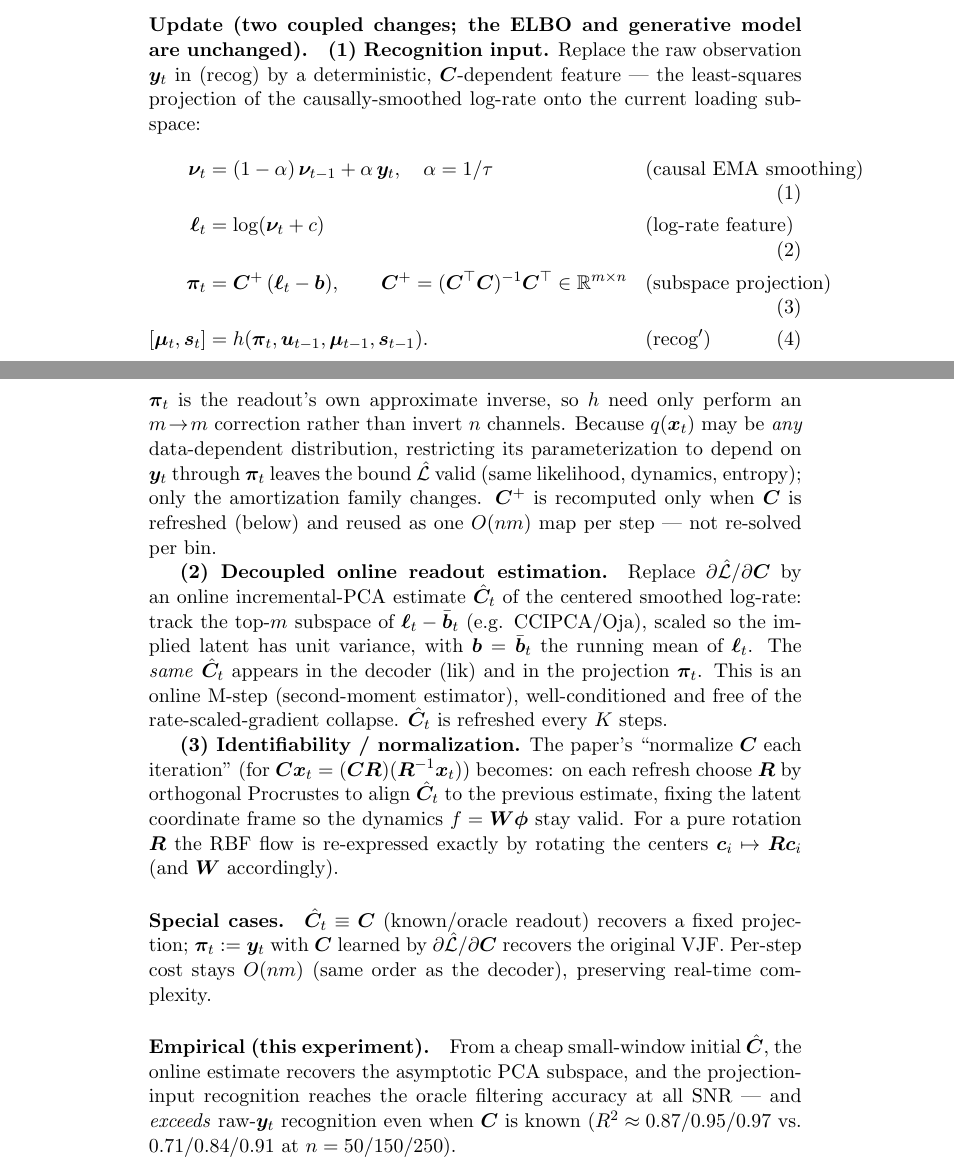
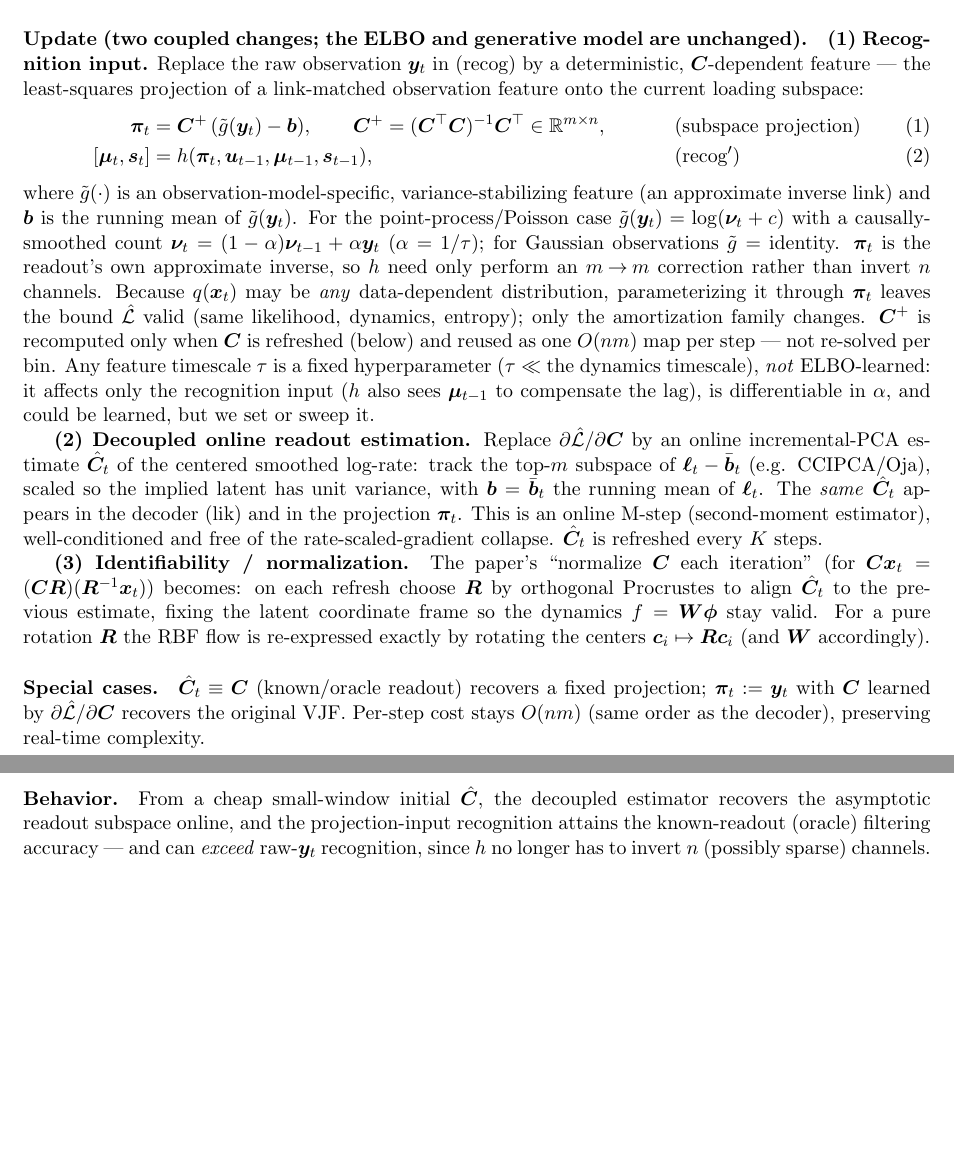
Before and after one commit to catniplab/vjf, a LaTeX document (experiments/lc_poisson_stream/note_projection_encoder.tex): two parts of pages 1 and 2 of 2, joined at a grey line, cut so that both start at the same text, the shorter picture padded with empty space. Compiled offline with pdfLaTeX.

Commit message:
note: generalize (remove this-experiment specifics; abstract link-matched feature g~; generic timescale)

```diff
--- a/experiments/lc_poisson_stream/note_projection_encoder.tex
+++ b/experiments/lc_poisson_stream/note_projection_encoder.tex
@@ -2,6 +2,7 @@
 % Notation follows Zhao & Park, "Variational online learning of neural dynamics"
 % (Frontiers Comput. Neurosci. 2020); eq. labels reference that manuscript.
 \documentclass[11pt]{article}
+\usepackage[margin=2cm]{geometry}
 \usepackage{amsmath,amssymb,bm}
 \newcommand{\vx}{\bm{x}}\newcommand{\vy}{\bm{y}}\newcommand{\vu}{\bm{u}}
 \newcommand{\vC}{\bm{C}}\newcommand{\vb}{\bm{b}}\newcommand{\vW}{\bm{W}}
@@ -40,22 +41,27 @@ an $n\!\to\!m$ map that is hard to learn at low SNR.
 
 \paragraph{Update (two coupled changes; the ELBO and generative model are unchanged).}
 \textbf{(1) Recognition input.} Replace the raw observation $\vy_t$ in (recog) by a
-deterministic, $\vC$-dependent feature --- the least-squares projection of the
-causally-smoothed log-rate onto the current loading subspace:
+deterministic, $\vC$-dependent feature --- the least-squares projection of a link-matched
+observation feature onto the current loading subspace:
 \begin{align}
-  \vnu_t &= (1-\alpha)\,\vnu_{t-1} + \alpha\,\vy_t, \quad \alpha=1/\tau
-     &&\text{(causal EMA smoothing)}\\
-  \vl_t  &= \log(\vnu_t + c) &&\text{(log-rate feature)}\\
-  \vpi_t &= \vC^{+}\,(\vl_t-\vb), \qquad \vC^{+}=(\vC^\top\vC)^{-1}\vC^\top\in\R^{m\times n}
+  \vpi_t &= \vC^{+}\,(\tilde g(\vy_t)-\vb), \qquad \vC^{+}=(\vC^\top\vC)^{-1}\vC^\top\in\R^{m\times n},
      &&\text{(subspace projection)}\\
-  [\vmu_t,\vs_t] &= h(\vpi_t,\vu_{t-1},\vmu_{t-1},\vs_{t-1}). &&\text{(recog$'$)}
+  [\vmu_t,\vs_t] &= h(\vpi_t,\vu_{t-1},\vmu_{t-1},\vs_{t-1}), &&\text{(recog$'$)}
 \end{align}
+where $\tilde g(\cdot)$ is an observation-model-specific, variance-stabilizing feature
+(an approximate inverse link) and $\vb$ is the running mean of $\tilde g(\vy_t)$. For the
+point-process/Poisson case $\tilde g(\vy_t)=\log(\vnu_t+c)$ with a causally-smoothed count
+$\vnu_t=(1-\alpha)\vnu_{t-1}+\alpha\vy_t$ ($\alpha=1/\tau$); for Gaussian observations
+$\tilde g=$ identity.
 $\vpi_t$ is the readout's own approximate inverse, so $h$ need only perform an $m\!\to\!m$
 correction rather than invert $n$ channels. Because $q(\vx_t)$ may be \emph{any}
-data-dependent distribution, restricting its parameterization to depend on $\vy_t$ through
-$\vpi_t$ leaves the bound $\hat{\mathcal L}$ valid (same likelihood, dynamics, entropy);
-only the amortization family changes. $\vC^{+}$ is recomputed only when $\vC$ is refreshed
-(below) and reused as one $O(nm)$ map per step --- not re-solved per bin.
+data-dependent distribution, parameterizing it through $\vpi_t$ leaves the bound
+$\hat{\mathcal L}$ valid (same likelihood, dynamics, entropy); only the amortization family
+changes. $\vC^{+}$ is recomputed only when $\vC$ is refreshed (below) and reused as one
+$O(nm)$ map per step --- not re-solved per bin. Any feature timescale $\tau$ is a fixed
+hyperparameter ($\tau\ll$ the dynamics timescale), \emph{not} ELBO-learned: it affects only
+the recognition input ($h$ also sees $\vmu_{t-1}$ to compensate the lag), is differentiable
+in $\alpha$, and could be learned, but we set or sweep it.
 
 \textbf{(2) Decoupled online readout estimation.} Replace $\partial\hat{\mathcal L}/\partial\vC$
 by an online incremental-PCA estimate $\hat\vC_t$ of the centered smoothed log-rate: track
@@ -76,9 +82,9 @@ $\hat\vC_t\equiv\vC$ (known/oracle readout) recovers a fixed projection; $\vpi_t
 $\vC$ learned by $\partial\hat{\mathcal L}/\partial\vC$ recovers the original VJF. Per-step
 cost stays $O(nm)$ (same order as the decoder), preserving real-time complexity.
 
-\paragraph{Empirical (this experiment).}
-From a cheap small-window initial $\hat\vC$, the online estimate recovers the asymptotic
-PCA subspace, and the projection-input recognition reaches the oracle filtering accuracy at
-all SNR --- and \emph{exceeds} raw-$\vy_t$ recognition even when $\vC$ is known
-($R^2\approx0.87/0.95/0.97$ vs.\ $0.71/0.84/0.91$ at $n=50/150/250$).
+\paragraph{Behavior.}
+From a cheap small-window initial $\hat\vC$, the decoupled estimator recovers the asymptotic
+readout subspace online, and the projection-input recognition attains the known-readout
+(oracle) filtering accuracy --- and can \emph{exceed} raw-$\vy_t$ recognition, since $h$ no
+longer has to invert $n$ (possibly sparse) channels.
 \end{document}
```
